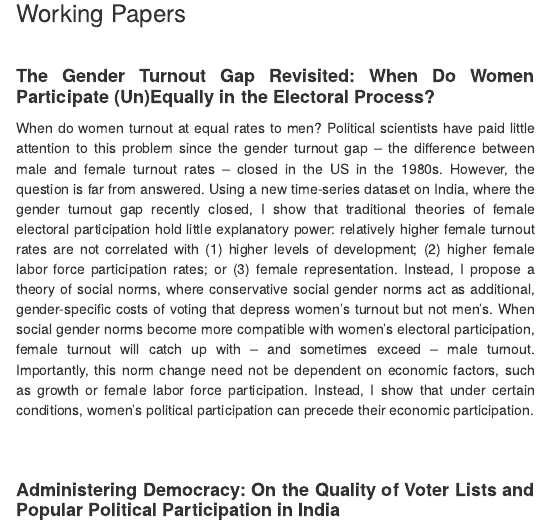
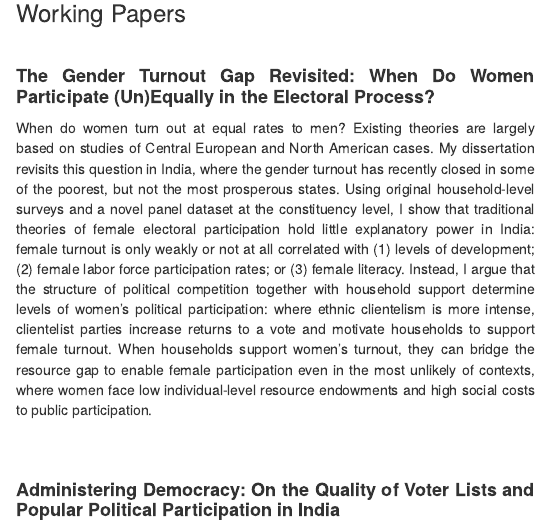
Before and after one commit to FranziskaRoscher/FranziskaRoscher.github.io, an R Markdown document (research.Rmd): the page in a window 1100 px wide, from 430 px down. Rendered offline with R 4.5, knitr and Pandoc, with nearby package versions; the code chunks are not run, so their results and figures are left out.

Commit message:
update
updated diss description

```diff
--- a/research.Rmd
+++ b/research.Rmd
@@ -27,7 +27,7 @@ text-align: justify}
 
 #### **The Gender Turnout Gap Revisited: When Do Women Participate (Un)Equally in the Electoral Process?**
 
-When do women turnout at equal rates to men? Political scientists have paid little attention to this problem since the gender turnout gap -- the difference between male and female turnout rates -- closed in the US in the 1980s. However, the question is far from answered. Using a new time-series dataset on India, where the gender turnout gap recently closed, I show that traditional theories of female electoral participation hold little explanatory power: relatively higher female turnout rates are not correlated with (1) higher levels of development; (2) higher female labor force participation rates; or (3) female representation. Instead, I propose a theory of social norms, where conservative social gender norms act as additional, gender-specific costs of voting that depress women's turnout but not men's. When social gender norms become more compatible with women's electoral participation, female turnout will catch up with -- and sometimes exceed -- male turnout. Importantly, this norm change need not be dependent on economic factors, such as growth or female labor force participation. Instead, I show that under certain conditions, women's political participation can precede their economic participation.
+When do women turn out at equal rates to men? Existing theories are largely based on studies of Central European and North American cases. My dissertation revisits this question in India, where the gender turnout has recently closed in some of the poorest, but not the most prosperous states. Using original household-level surveys and a novel panel dataset at the constituency level, I show that traditional theories of female electoral participation hold little explanatory power in India: female turnout is only weakly or not at all correlated with (1) levels of development; (2) female labor force participation rates; or (3) female literacy. Instead, I argue that the structure of political competition together with household support determine levels of women's political participation: where ethnic clientelism is more intense, clientelist parties increase returns to a vote and motivate households to support female turnout. When households support women's turnout, they can bridge the resource gap to enable female participation even in the most unlikely of contexts, where women face low individual-level resource endowments and high social costs to public participation.
 
 
 
```
Also changed, not shown: downloads/FranziskaRoscher_CV.pdf (added), 3 other files.
